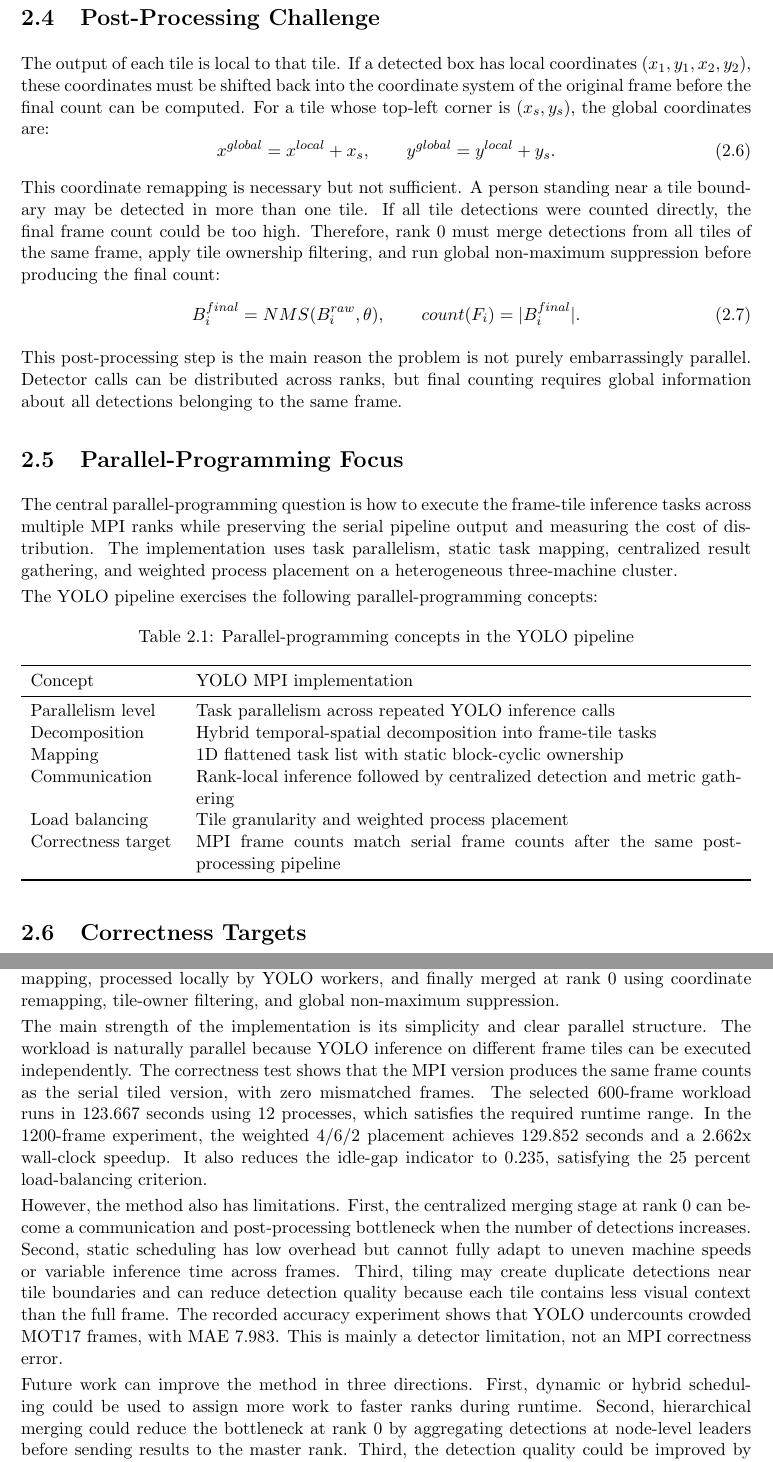
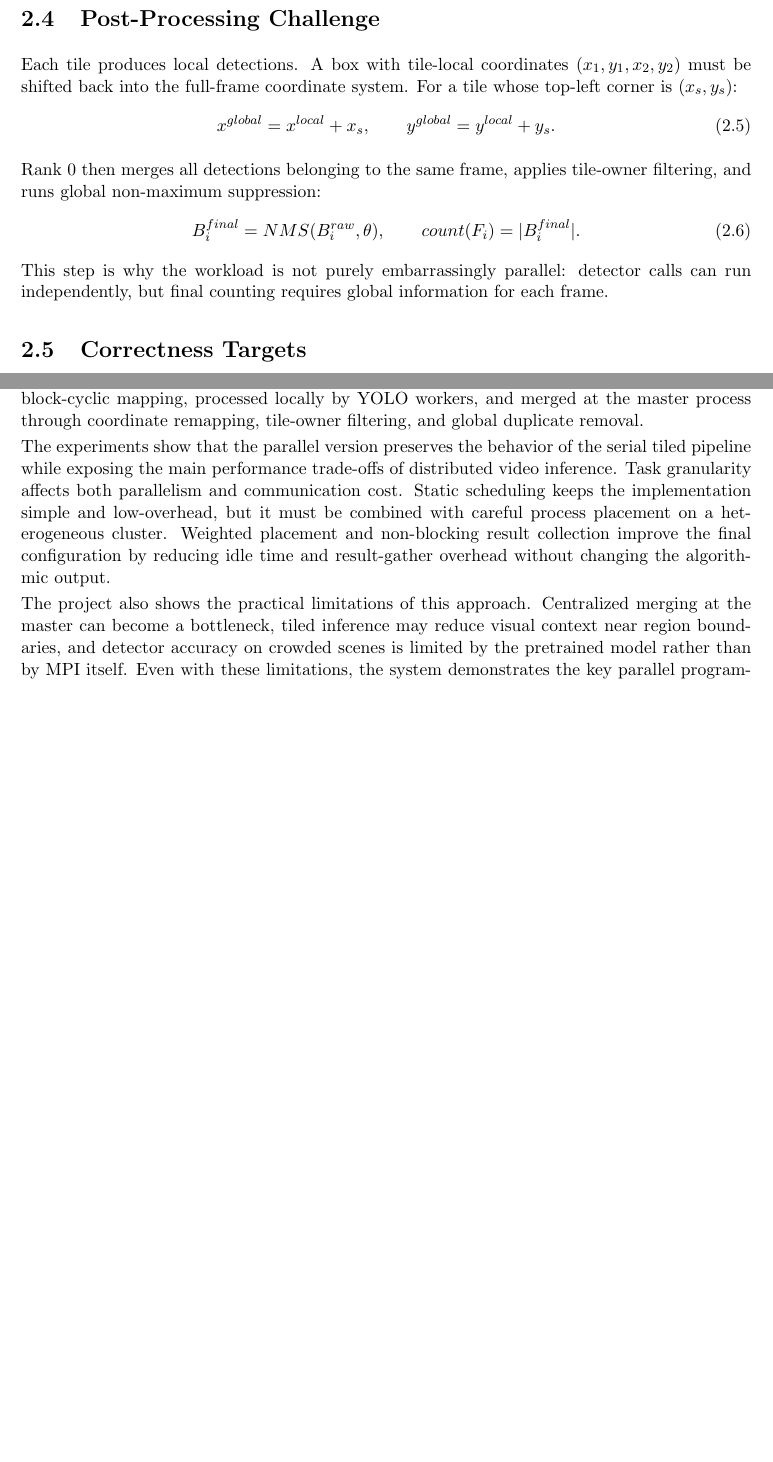
Before and after one commit to thanhlamauto/Parallel-Programming-Final-Project, a LaTeX document (main.tex, which reads sections/02_problem_definition.tex, sections/08_conclusion.tex): two parts of pages 8 and 21 of 22 before the commit and two parts of pages 7 and 19 of 20 after it, joined at a grey line, cut so that both start at the same text, the shorter picture padded with empty space. Compiled offline with pdfLaTeX.

Commit message:
Update conclusion and member details

```diff
--- a/sections/02_problem_definition.tex
+++ b/sections/02_problem_definition.tex
@@ -45,38 +38,15 @@
 
 \section{Post-Processing Challenge}
-The output of each tile is local to that tile. If a detected box has local coordinates \((x_1,y_1,x_2,y_2)\), these coordinates must be shifted back into the coordinate system of the original frame before the final count can be computed. For a tile whose top-left corner is \((x_s,y_s)\), the global coordinates are:
+Each tile produces local detections. A box with tile-local coordinates \((x_1,y_1,x_2,y_2)\) must be shifted back into the full-frame coordinate system. For a tile whose top-left corner is \((x_s,y_s)\):
 \begin{equation}
-    x^{global} = x^{local} + x_s, \qquad
-    y^{global} = y^{local} + y_s.
+    x^{global}=x^{local}+x_s, \qquad
+    y^{global}=y^{local}+y_s.
 \end{equation}
 
-This coordinate remapping is necessary but not sufficient. A person standing near a tile boundary may be detected in more than one tile. If all tile detections were counted directly, the final frame count could be too high. Therefore, rank 0 must merge detections from all tiles of the same frame, apply tile ownership filtering, and run global non-maximum suppression before producing the final count:
+Rank 0 then merges all detections belonging to the same frame, applies tile-owner filtering, and runs global non-maximum suppression:
 \begin{equation}
-    B_i^{final} = NMS(B_i^{raw}, \theta), \qquad count(F_i)=|B_i^{final}|.
+    B_i^{final}=NMS(B_i^{raw}, \theta), \qquad count(F_i)=|B_i^{final}|.
 \end{equation}
-
-This post-processing step is the main reason the problem is not purely embarrassingly parallel. Detector calls can be distributed across ranks, but final counting requires global information about all detections belonging to the same frame.
-
-\section{Parallel-Programming Focus}
-The central parallel-programming question is how to execute the frame-tile inference tasks across multiple MPI ranks while preserving the serial pipeline output and measuring the cost of distribution. The implementation uses task parallelism, static task mapping, centralized result gathering, and weighted process placement on a heterogeneous three-machine cluster.
-
-The YOLO pipeline exercises the following parallel-programming concepts:
-\begin{table}[H]
-\centering
-\caption{Parallel-programming concepts in the YOLO pipeline}
-\label{tab:yolo-concepts}
-\begin{tabularx}{\textwidth}{L{3.2cm} X}
-\toprule
-Concept & YOLO MPI implementation \\
-\midrule
-Parallelism level & Task parallelism across repeated YOLO inference calls \\
-Decomposition & Hybrid temporal-spatial decomposition into frame-tile tasks \\
-Mapping & 1D flattened task list with static block-cyclic ownership \\
-Communication & Rank-local inference followed by centralized detection and metric gathering \\
-Load balancing & Tile granularity and weighted process placement \\
-Correctness target & MPI frame counts match serial frame counts after the same post-processing pipeline \\
-\bottomrule
-\end{tabularx}
-\end{table}
+This step is why the workload is not purely embarrassingly parallel: detector calls can run independently, but final counting requires global information for each frame.
 
 \section{Correctness Targets}
@@ -84,2 +54 @@
 \begin{equation}
-    \Delta_i = |count_{parallel}(F_i) - count_{serial}(F_i)|.
--- a/sections/08_conclusion.tex
+++ b/sections/08_conclusion.tex
@@ -1,11 +1,7 @@
 \chapter{Conclusion}
 
-This report presented a task-parallel YOLO-based people-counting pipeline using MPI. The method decomposes the input video both temporally and spatially: the video is divided into frames, and each frame is further divided into image tiles. Each frame-tile pair becomes an independent inference task. These tasks are assigned to MPI ranks using static block-cyclic mapping, processed locally by YOLO workers, and finally merged at rank 0 using coordinate remapping, tile-owner filtering, and global non-maximum suppression.
+This project implemented and evaluated a task-parallel people-counting pipeline using YOLO, C++17, and OpenMPI on a three-machine physical cluster. The input video is decomposed both temporally and spatially: frames create independent work over time, while image tiles create finer-grained work inside each frame. These tasks are assigned to MPI ranks using static block-cyclic mapping, processed locally by YOLO workers, and merged at the master process through coordinate remapping, tile-owner filtering, and global duplicate removal.
 
-The main strength of the implementation is its simplicity and clear parallel structure. The workload is naturally parallel because YOLO inference on different frame tiles can be executed independently. The correctness test shows that the MPI version produces the same frame counts as the serial tiled version, with zero mismatched frames. The selected 600-frame workload runs in 123.667 seconds using 12 processes, which satisfies the required runtime range. In the 1200-frame experiment, the weighted 4/6/2 placement achieves 129.852 seconds and a 2.662x wall-clock speedup. It also reduces the idle-gap indicator to 0.235, satisfying the 25 percent load-balancing criterion.
+The experiments show that the parallel version preserves the behavior of the serial tiled pipeline while exposing the main performance trade-offs of distributed video inference. Task granularity affects both parallelism and communication cost. Static scheduling keeps the implementation simple and low-overhead, but it must be combined with careful process placement on a heterogeneous cluster. Weighted placement and non-blocking result collection improve the final configuration by reducing idle time and result-gather overhead without changing the algorithmic output.
 
-However, the method also has limitations. First, the centralized merging stage at rank 0 can become a communication and post-processing bottleneck when the number of detections increases. Second, static scheduling has low overhead but cannot fully adapt to uneven machine speeds or variable inference time across frames. Third, tiling may create duplicate detections near tile boundaries and can reduce detection quality because each tile contains less visual context than the full frame. The recorded accuracy experiment shows that YOLO undercounts crowded MOT17 frames, with MAE 7.983. This is mainly a detector limitation, not an MPI correctness error.
-
-Future work can improve the method in three directions. First, dynamic or hybrid scheduling could be used to assign more work to faster ranks during runtime. Second, hierarchical merging could reduce the bottleneck at rank 0 by aggregating detections at node-level leaders before sending results to the master rank. Third, the detection quality could be improved by using overlap-aware tiling, better duplicate-removal rules, or a stronger detector for dense crowd scenes.
-
-Overall, the project demonstrates the key parallel programming concepts required by the course: decomposition, task mapping, communication strategy, scheduling, load balancing, correctness verification, and speedup measurement. The final implementation is not perfect, but it provides a coherent and measurable MPI parallelization method for CNN-based computer vision inference.
+The project also shows the practical limitations of this approach. Centralized merging at the master can become a bottleneck, tiled inference may reduce visual context near region boundaries, and detector accuracy on crowded scenes is limited by the pretrained model rather than by MPI itself. Even with these limitations, the system demonstrates the key parallel programming concepts required by the course: decomposition, mapping, communication, load balancing, correctness verification, granularity analysis, and speedup measurement. The live-camera mode further illustrates that the same MPI pipeline can be used as an interactive distributed computer-vision application.
```
Also changed, not shown: sections/09_member_contributions.tex (+3 -3 lines), titlepage.tex (+1 -1 lines), main.pdf, sections/02_problem_definition.tex (38 more changed lines).
